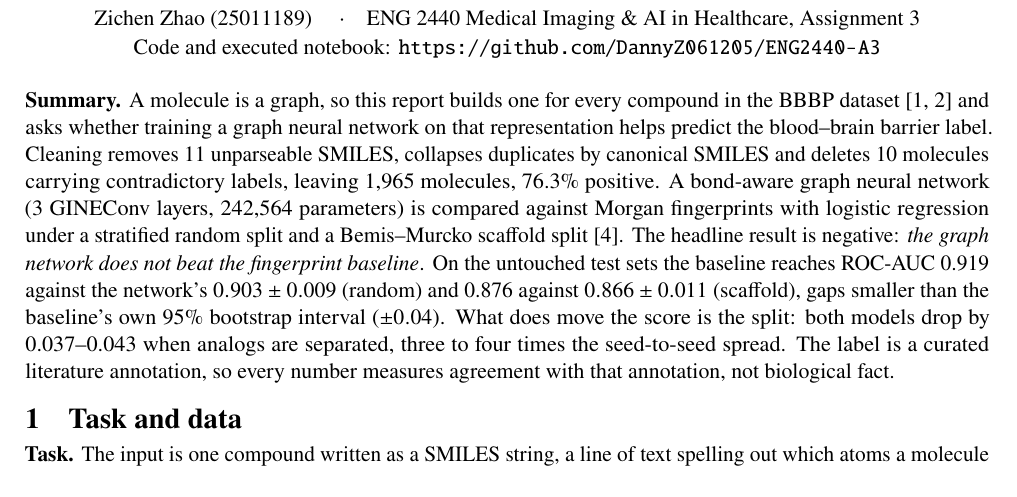
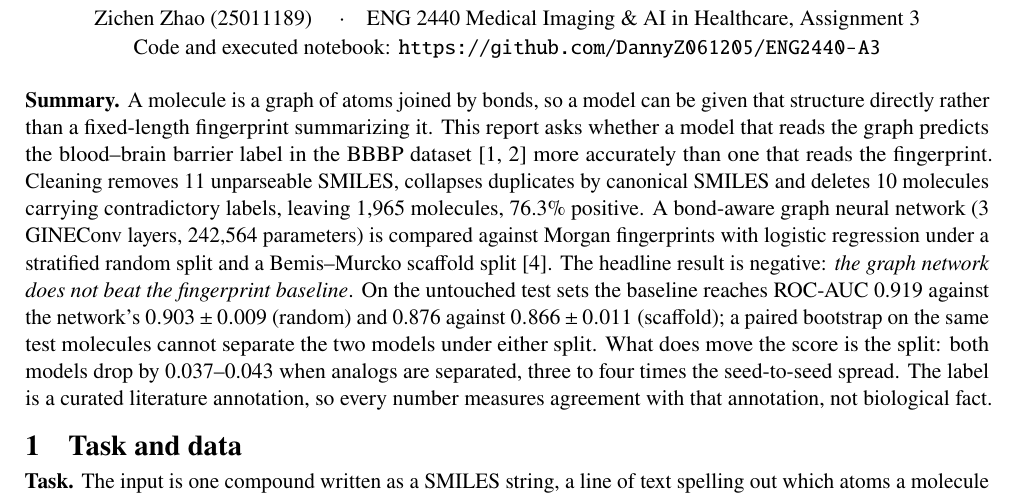
Before and after one commit to DannyZ061205/ENG2440-A3, a LaTeX document (report/main.tex): part of page 1 of 8, cut so that both start at the same text. Compiled offline with pdfLaTeX.

Commit message:
Summary: name both sides of the comparison, cite the paired bootstrap
The opening asked whether a graph network "helps predict" the label, a
comparative question whose comparator did not appear for another fifty
words. It now states the premise, the alternative it licenses, and the
question with both models named.

The gap between the models was described as smaller than the baseline's
own 95% bootstrap interval, a magnitude comparison. The report already
runs the paired bootstrap, and the Conclusion already quotes it, so the
Summary now says that instead.

```diff
--- a/report/main.tex
+++ b/report/main.tex
@@ -31,19 +31,20 @@ Code and executed notebook: \url{\repourl}
 \end{center}
 \suppressfloats[t]  % page 1 only: a top float here would be typeset above the title block
 
-\noindent\textbf{Summary.} A molecule is a graph, so this report builds one for every compound in the
-BBBP dataset \cite{wu2018,martins2012} and asks whether training a graph neural network on that
-representation helps predict the blood--brain barrier label. Cleaning removes 11 unparseable SMILES,
-collapses duplicates by canonical SMILES and deletes 10 molecules carrying contradictory labels, leaving
+\noindent\textbf{Summary.} A molecule is a graph of atoms joined by bonds, so a model can be given that
+structure directly rather than a fixed-length fingerprint summarizing it. This report asks whether a model
+that reads the graph predicts the blood--brain barrier label in the BBBP dataset \cite{wu2018,martins2012}
+more accurately than one that reads the fingerprint. Cleaning removes 11 unparseable SMILES, collapses
+duplicates by canonical SMILES and deletes 10 molecules carrying contradictory labels, leaving
 1,965 molecules, 76.3\% positive. A bond-aware graph neural network (3 GINEConv layers, 242,564
 parameters) is compared against Morgan fingerprints with logistic regression under a stratified random
 split and a Bemis--Murcko scaffold split \cite{bemis1996}. The headline result is negative: \emph{the
 graph network does not beat the fingerprint baseline}. On the untouched test sets the baseline reaches
 ROC-AUC 0.919 against the network's $0.903 \pm 0.009$ (random) and 0.876 against $0.866 \pm 0.011$
-(scaffold), gaps smaller than the baseline's own 95\% bootstrap interval ($\pm 0.04$). What does move the
-score is the split: both models drop by 0.037--0.043 when analogs are separated, three to four times
-the seed-to-seed spread. The label is a curated literature annotation, so every number measures agreement
-with that annotation, not biological fact.
+(scaffold); a paired bootstrap on the same test molecules cannot separate the two models under either
+split. What does move the score is the split: both models drop by 0.037--0.043 when analogs are separated,
+three to four times the seed-to-seed spread. The label is a curated literature annotation, so every number
+measures agreement with that annotation, not biological fact.
 
 \section{Task and data}
 
```
